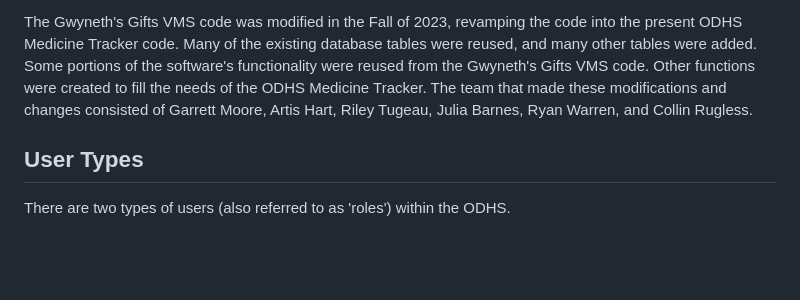
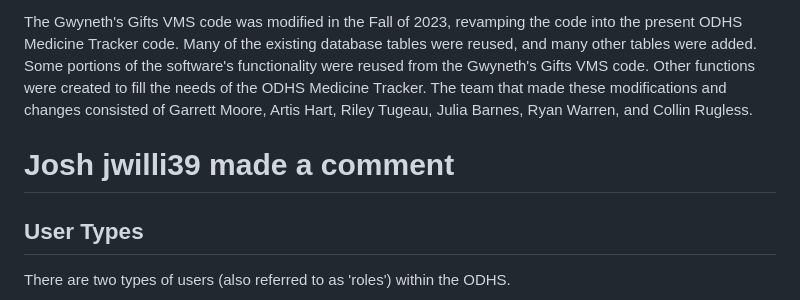
Before and after one commit to natewong1313/stafford-junction, a Markdown page: README.md, the part around the change. Rendered like a GitHub page; blank space fills up the shorter version.

Commit message:
Update README.md
Josh made a comment on the read me file

```diff
--- a/README.md
+++ b/README.md
@@ -13,6 +13,8 @@ Modifications to the original Homebase code were made by the Fall 2022 semester'
 A major overhaul to the existing system took place during the Spring 2023 semester, throwing out and restructuring many of the existing database tables. Very little original Homebase code remains. This team consisted of Lauren Knight, Zack Burnley, Matt Nguyen, Rishi Shankar, Alip Yalikun, and Tamra Arant. Every page and feature of the app was changed by this team.
 
 The Gwyneth's Gifts VMS code was modified in the Fall of 2023, revamping the code into the present ODHS Medicine Tracker code. Many of the existing database tables were reused, and many other tables were added. Some portions of the software's functionality were reused from the Gwyneth's Gifts VMS code. Other functions were created to fill the needs of the ODHS Medicine Tracker. The team that made these modifications and changes consisted of Garrett Moore, Artis Hart, Riley Tugeau, Julia Barnes, Ryan Warren, and Collin Rugless.
+
+# Josh jwilli39 made a comment
 
 ## User Types
 There are two types of users (also referred to as 'roles') within the ODHS.
```
